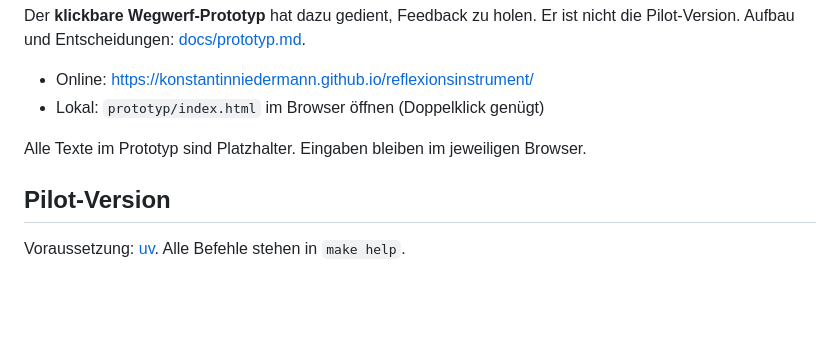
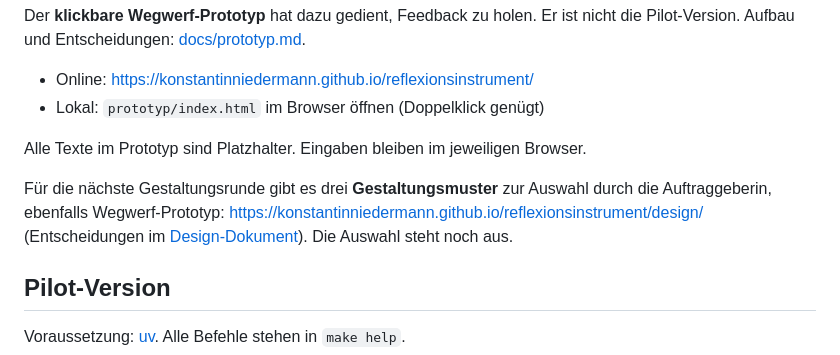
Before and after one commit to konstantinniedermann/reflexionsinstrument, a Markdown page: README.md, the part around the change. Drawn GitHub-style; blank space fills up the shorter version.

Commit message:
docs: Gestaltungsmuster im README verlinkt
Co-Authored-By: Claude Opus 5.5 <noreply@anthropic.com>
Claude-Session: https://claude.ai/code/session_01PepCy8sCv34fjjqoasV5DG

```diff
--- a/README.md
+++ b/README.md
@@ -12,6 +12,8 @@ Der **klickbare Wegwerf-Prototyp** hat dazu gedient, Feedback zu holen. Er ist n
 - Lokal: `prototyp/index.html` im Browser öffnen (Doppelklick genügt)
 
 Alle Texte im Prototyp sind Platzhalter. Eingaben bleiben im jeweiligen Browser.
+
+Für die nächste Gestaltungsrunde gibt es drei **Gestaltungsmuster** zur Auswahl durch die Auftraggeberin, ebenfalls Wegwerf-Prototyp: https://konstantinniedermann.github.io/reflexionsinstrument/design/ (Entscheidungen im [Design-Dokument](docs/superpowers/specs/2026-11-01-design-muster-design.md)). Die Auswahl steht noch aus.
 
 ## Pilot-Version
 
```
